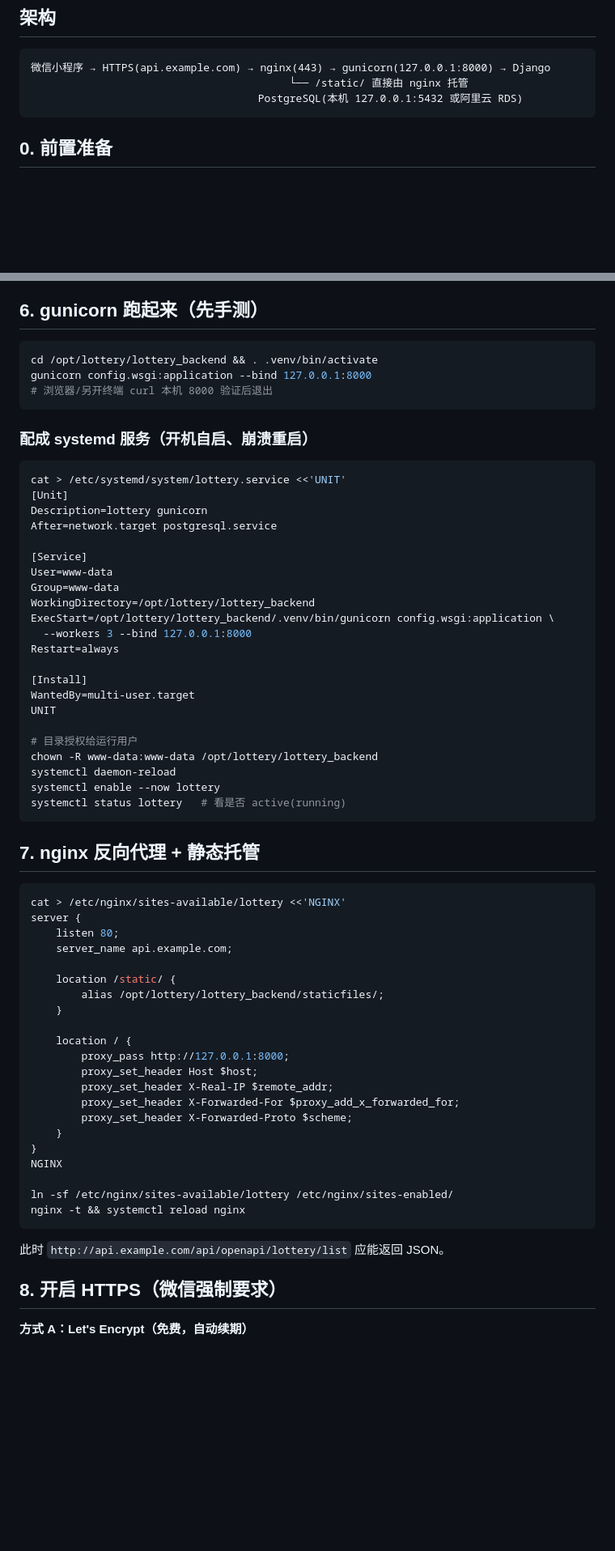
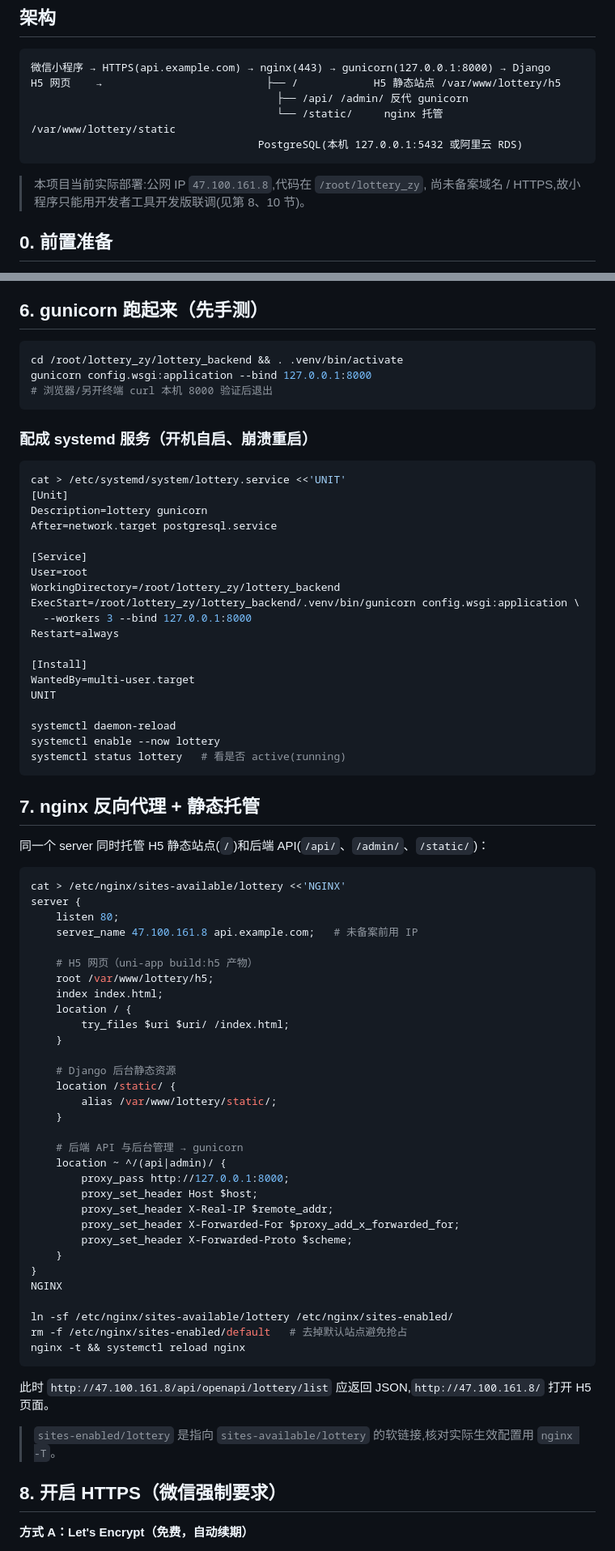
Before and after one commit to yangreborn/lottery_zy, a Markdown page: docs/deploy-ecs.md, 2 parts joined by grey strips. Shown at 81% size. GitHub-like rendering; blank space fills up the shorter version.

````diff
--- a/docs/deploy-ecs.md
+++ b/docs/deploy-ecs.md
@@ -10,9 +10,14 @@
 
 ```
 微信小程序 → HTTPS(api.example.com) → nginx(443) → gunicorn(127.0.0.1:8000) → Django
-                                         └── /static/ 直接由 nginx 托管
+H5 网页    →                          ├── /            H5 静态站点 /var/www/lottery/h5
+                                       ├── /api/ /admin/ 反代 gunicorn
+                                       └── /static/     nginx 托管 /var/www/lottery/static
                                     PostgreSQL(本机 127.0.0.1:5432 或阿里云 RDS)
 ```
+
+> 本项目当前实际部署:公网 IP `47.100.161.8`,代码在 `/root/lottery_zy`,
+> 尚未备案域名 / HTTPS,故小程序只能用开发者工具开发版联调(见第 8、10 节)。
 
 ## 0. 前置准备
 
@@ -98,7 +127,7 @@ python manage.py crawl_draw                    # 抓一次开奖（草稿）
 ## 6. gunicorn 跑起来（先手测）
 
 ```bash
-cd /opt/lottery/lottery_backend && . .venv/bin/activate
+cd /root/lottery_zy/lottery_backend && . .venv/bin/activate
 gunicorn config.wsgi:application --bind 127.0.0.1:8000
 # 浏览器/另开终端 curl 本机 8000 验证后退出
 ```
@@ -112,10 +141,9 @@ Description=lottery gunicorn
 After=network.target postgresql.service
 
 [Service]
-User=www-data
-Group=www-data
-WorkingDirectory=/opt/lottery/lottery_backend
-ExecStart=/opt/lottery/lottery_backend/.venv/bin/gunicorn config.wsgi:application \
+User=root
+WorkingDirectory=/root/lottery_zy/lottery_backend
+ExecStart=/root/lottery_zy/lottery_backend/.venv/bin/gunicorn config.wsgi:application \
   --workers 3 --bind 127.0.0.1:8000
 Restart=always
 
@@ -123,8 +151,6 @@ Restart=always
 WantedBy=multi-user.target
 UNIT
 
-# 目录授权给运行用户
-chown -R www-data:www-data /opt/lottery/lottery_backend
 systemctl daemon-reload
 systemctl enable --now lottery
 systemctl status lottery   # 看是否 active(running)
@@ -132,17 +158,28 @@ systemctl status lottery   # 看是否 active(running)
 
 ## 7. nginx 反向代理 + 静态托管
 
+同一个 server 同时托管 H5 静态站点(`/`)和后端 API(`/api/`、`/admin/`、`/static/`)：
+
 ```bash
 cat > /etc/nginx/sites-available/lottery <<'NGINX'
 server {
     listen 80;
-    server_name api.example.com;
+    server_name 47.100.161.8 api.example.com;   # 未备案前用 IP
 
-    location /static/ {
-        alias /opt/lottery/lottery_backend/staticfiles/;
+    # H5 网页（uni-app build:h5 产物）
+    root /var/www/lottery/h5;
+    index index.html;
+    location / {
+        try_files $uri $uri/ /index.html;
     }
 
-    location / {
+    # Django 后台静态资源
+    location /static/ {
+        alias /var/www/lottery/static/;
+    }
+
+    # 后端 API 与后台管理 → gunicorn
+    location ~ ^/(api|admin)/ {
         proxy_pass http://127.0.0.1:8000;
         proxy_set_header Host $host;
         proxy_set_header X-Real-IP $remote_addr;
@@ -153,10 +190,12 @@ server {
 NGINX
 
 ln -sf /etc/nginx/sites-available/lottery /etc/nginx/sites-enabled/
+rm -f /etc/nginx/sites-enabled/default   # 去掉默认站点避免抢占
 nginx -t && systemctl reload nginx
 ```
 
-此时 `http://api.example.com/api/openapi/lottery/list` 应能返回 JSON。
+此时 `http://47.100.161.8/api/openapi/lottery/list` 应返回 JSON,`http://47.100.161.8/` 打开 H5 页面。
+> `sites-enabled/lottery` 是指向 `sites-available/lottery` 的软链接,核对实际生效配置用 `nginx -T`。
 
 ## 8. 开启 HTTPS（微信强制要求）
 
````
Also changed, not shown: other parts of docs/deploy-ecs.md (+52 -10 lines).
